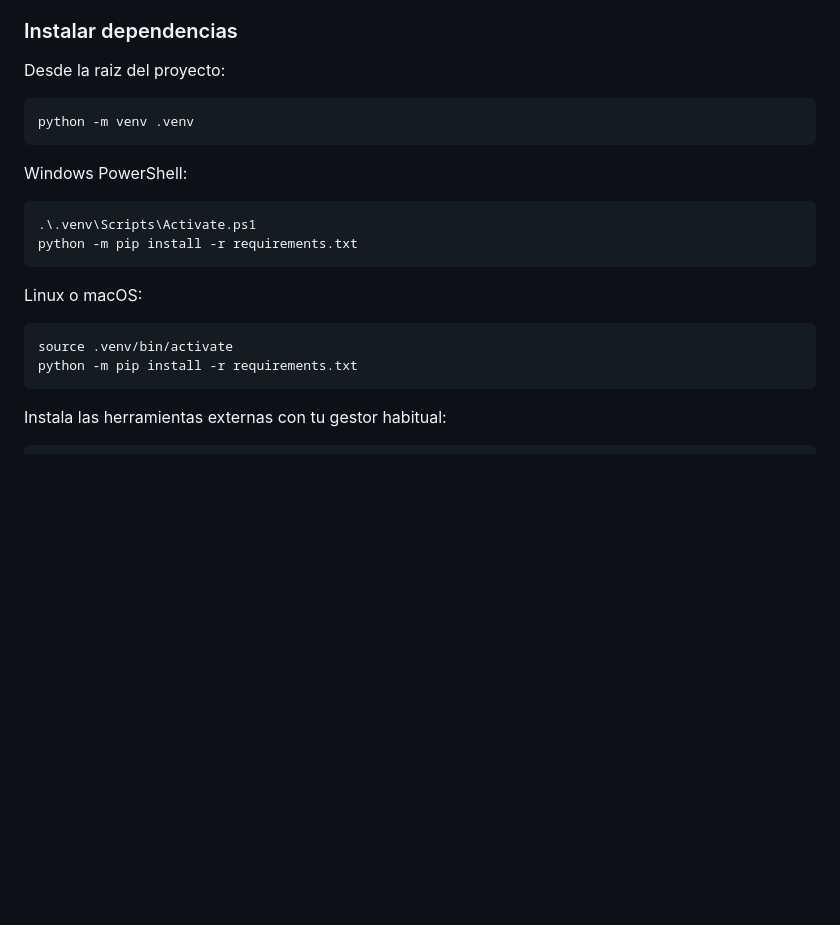
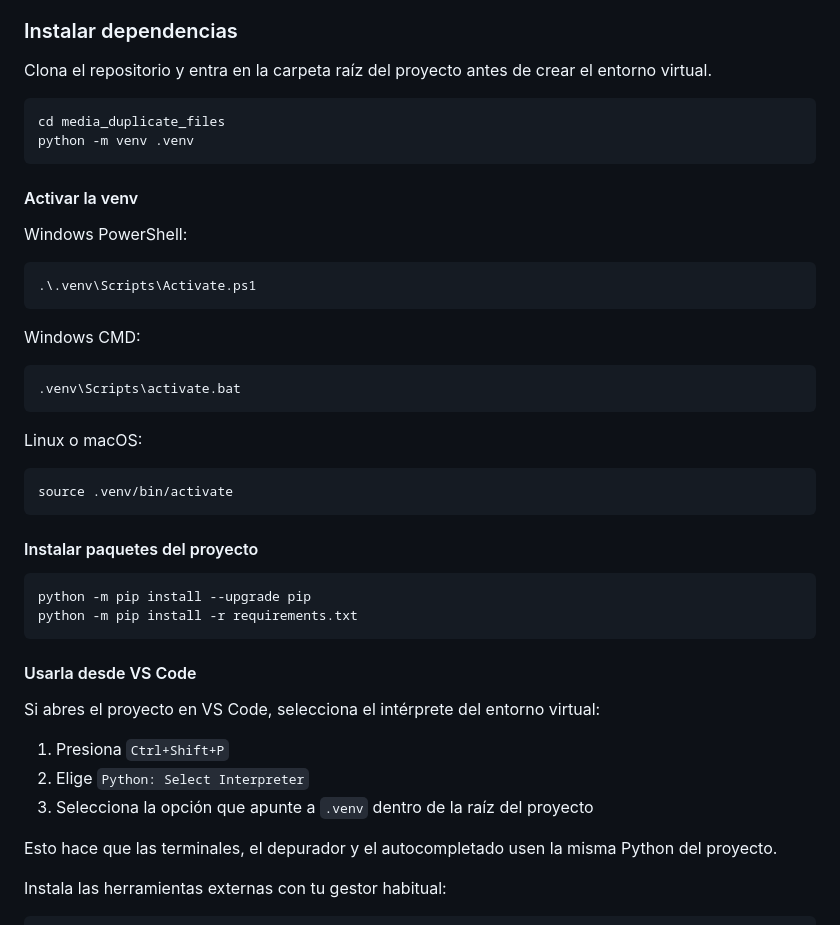
Before and after one commit to marbotero/media_duplicate_files, a Markdown page: README.md, the part around the change. Rendered like a GitHub page; blank space fills up the shorter version.

Commit message:
docs: update setup and repo folder READMEs

````diff
--- a/README.md
+++ b/README.md
@@ -13,25 +13,49 @@ El programa se ejecuta desde la consola y solo lee archivos multimedia para gene
 
 ### Instalar dependencias
 
-Desde la raiz del proyecto:
+Clona el repositorio y entra en la carpeta raíz del proyecto antes de crear el entorno virtual.
 
 ```bash
+cd media_duplicate_files
 python -m venv .venv
 ```
+
+#### Activar la venv
 
 Windows PowerShell:
 
 ```powershell
 .\.venv\Scripts\Activate.ps1
-python -m pip install -r requirements.txt
+```
+
+Windows CMD:
+
+```cmd
+.venv\Scripts\activate.bat
 ```
 
 Linux o macOS:
 
 ```bash
 source .venv/bin/activate
+```
+
+#### Instalar paquetes del proyecto
+
+```bash
+python -m pip install --upgrade pip
 python -m pip install -r requirements.txt
 ```
+
+#### Usarla desde VS Code
+
+Si abres el proyecto en VS Code, selecciona el intérprete del entorno virtual:
+
+1. Presiona `Ctrl+Shift+P`
+2. Elige `Python: Select Interpreter`
+3. Selecciona la opción que apunte a `.venv` dentro de la raíz del proyecto
+
+Esto hace que las terminales, el depurador y el autocompletado usen la misma Python del proyecto.
 
 Instala las herramientas externas con tu gestor habitual:
 
````
Also changed, not shown: reports/README.md (added, +218 -0 lines), secrets/README.md (added, +275 -0 lines).
